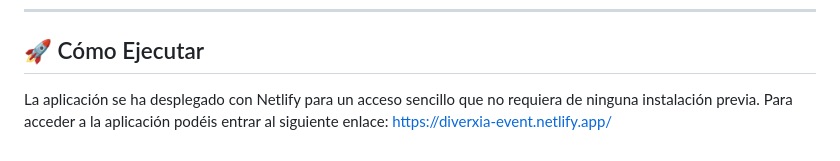
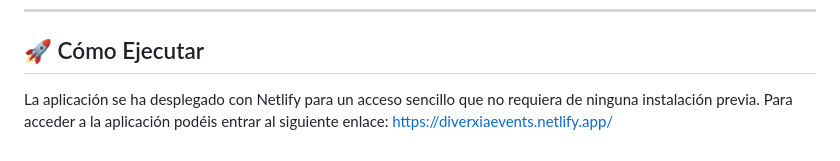
Before and after one commit to asanmun1905/DiverxiaProject, a Markdown page: README.md, the part around the change. GitHub-like rendering.

Commit message:
fixed netlify link

```diff
--- a/README.md
+++ b/README.md
@@ -123,4 +123,4 @@ Presente en todas las páginas:
 
 ## 🚀 Cómo Ejecutar
 
-La aplicación se ha desplegado con Netlify para un acceso sencillo que no requiera de ninguna instalación previa. Para acceder a la aplicación podéis entrar al siguiente enlace: https://diverxia-event.netlify.app/
+La aplicación se ha desplegado con Netlify para un acceso sencillo que no requiera de ninguna instalación previa. Para acceder a la aplicación podéis entrar al siguiente enlace: https://diverxiaevents.netlify.app/
```
